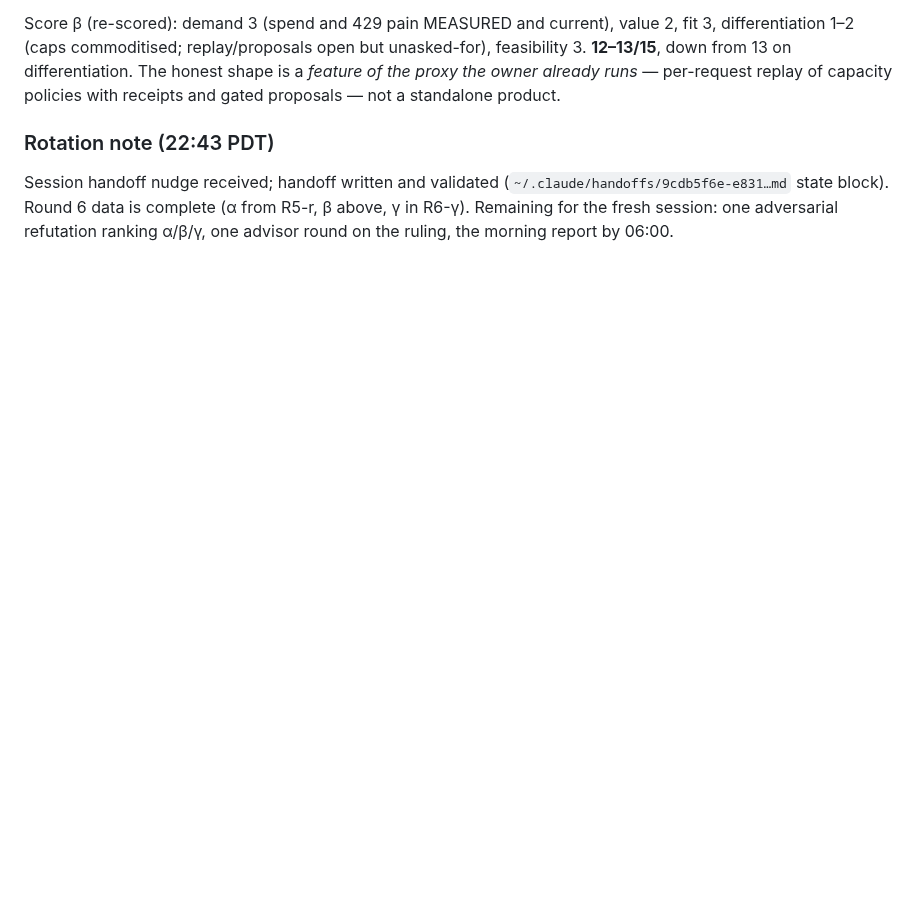
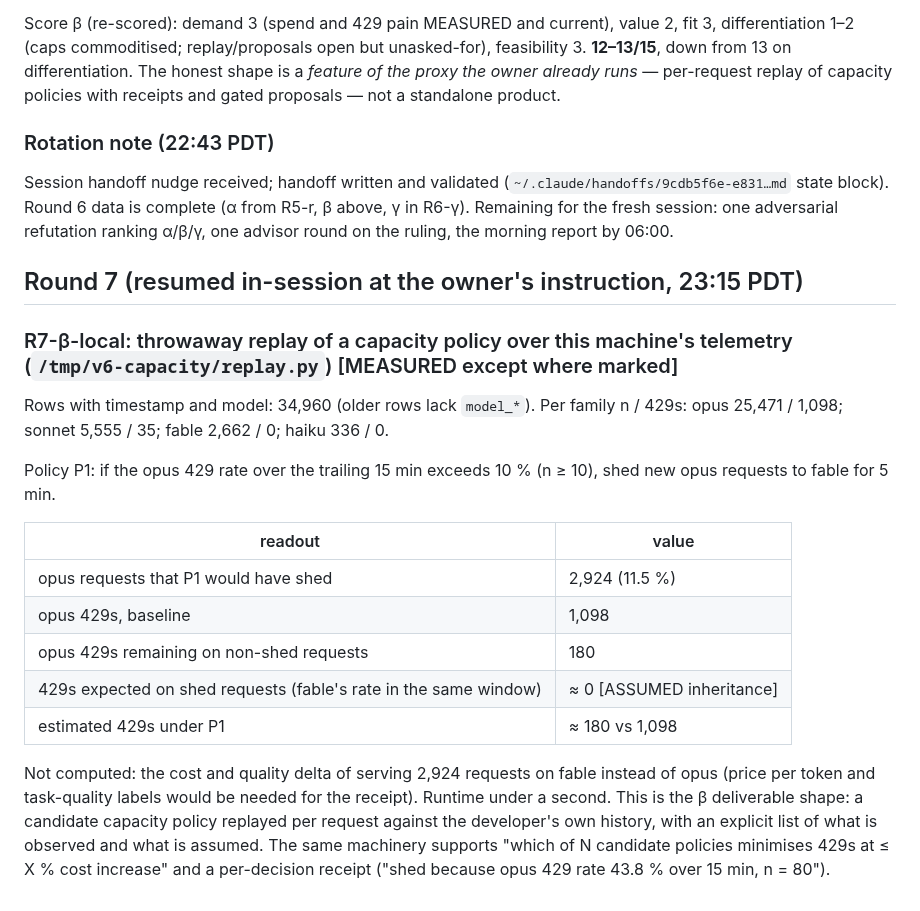
Before and after one commit to runapex/apex-router, a Markdown page: docs/research/2026-10-12-datapce-problem-search.md, the part around the change. Rendered like a GitHub page; blank space fills up the shorter version.

Commit message:
research: round 7 local capacity-policy replay

```diff
--- a/docs/research/2026-10-12-datapce-problem-search.md
+++ b/docs/research/2026-10-12-datapce-problem-search.md
@@ -994,3 +994,29 @@ Session handoff nudge received; handoff written and validated
 (`~/.claude/handoffs/9cdb5f6e-e831…md` state block). Round 6 data is complete (α from
 R5-r, β above, γ in R6-γ). Remaining for the fresh session: one adversarial refutation
 ranking α/β/γ, one advisor round on the ruling, the morning report by 06:00.
+
+## Round 7 (resumed in-session at the owner's instruction, 23:15 PDT)
+
+### R7-β-local: throwaway replay of a capacity policy over this machine's telemetry (`/tmp/v6-capacity/replay.py`) [MEASURED except where marked]
+
+Rows with timestamp and model: 34,960 (older rows lack `model_*`). Per family n / 429s:
+opus 25,471 / 1,098; sonnet 5,555 / 35; fable 2,662 / 0; haiku 336 / 0.
+
+Policy P1: if the opus 429 rate over the trailing 15 min exceeds 10 % (n ≥ 10), shed new
+opus requests to fable for 5 min.
+
+| readout | value |
+|---|---|
+| opus requests that P1 would have shed | 2,924 (11.5 %) |
+| opus 429s, baseline | 1,098 |
+| opus 429s remaining on non-shed requests | 180 |
+| 429s expected on shed requests (fable's rate in the same window) | ≈ 0 [ASSUMED inheritance] |
+| estimated 429s under P1 | ≈ 180 vs 1,098 |
+
+Not computed: the cost and quality delta of serving 2,924 requests on fable instead of
+opus (price per token and task-quality labels would be needed for the receipt). Runtime
+under a second. This is the β deliverable shape: a candidate capacity policy replayed
+per request against the developer's own history, with an explicit list of what is
+observed and what is assumed. The same machinery supports "which of N candidate policies
+minimises 429s at ≤ X % cost increase" and a per-decision receipt ("shed because opus
+429 rate 43.8 % over 15 min, n = 80").
```
